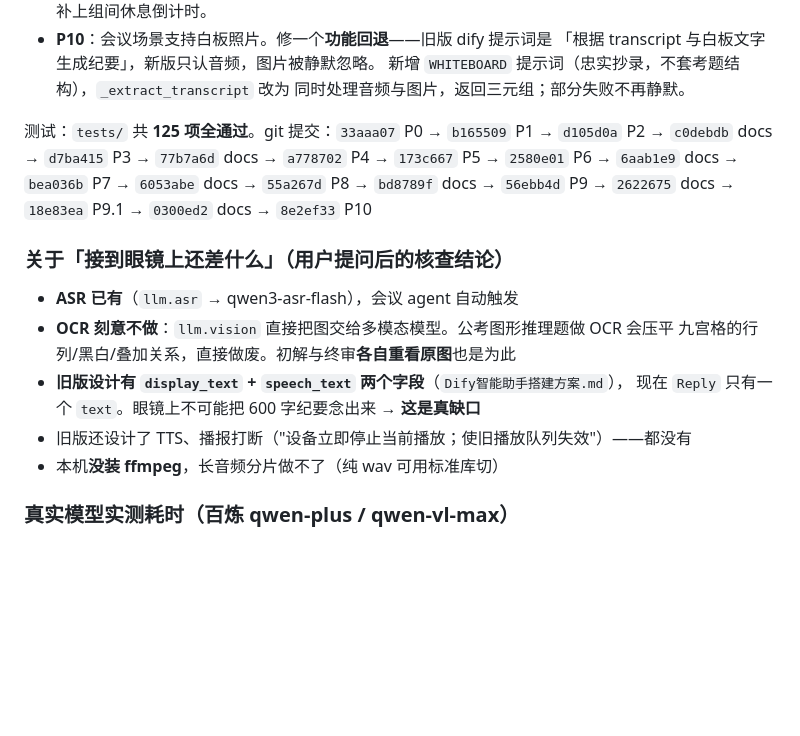
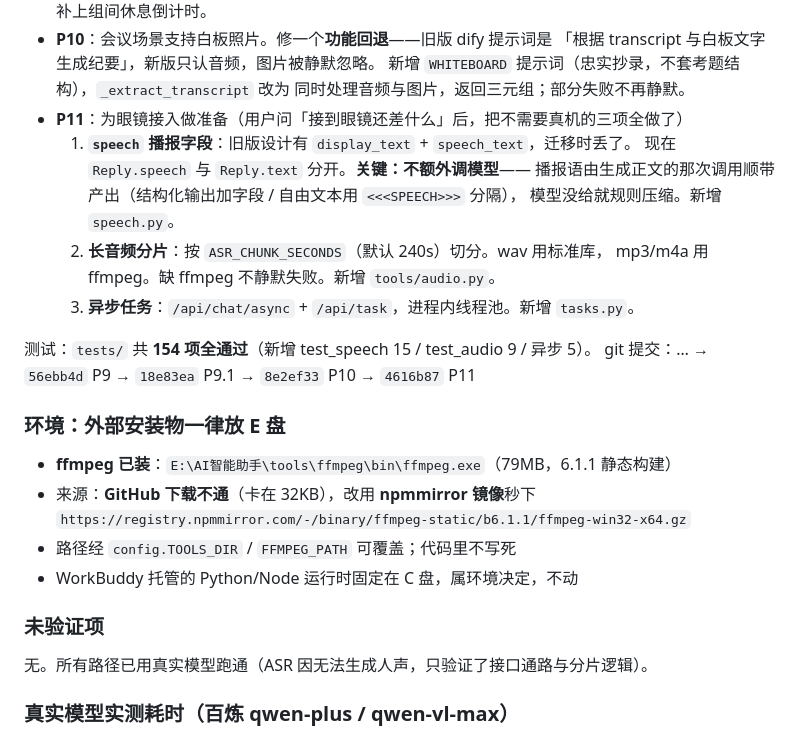
Before and after one commit to hhzdeo515/AI-, a Markdown page: .workbuddy-ai/memory/2026-09-22.md, the part around the change. Drawn GitHub-style; blank space fills up the shorter version.

Commit message:
docs: 工作日志更新至 P11（含 ffmpeg 安装记录与 E 盘约定）

```diff
--- a/.workbuddy-ai/memory/2026-09-22.md
+++ b/.workbuddy-ai/memory/2026-09-22.md
@@ -44,20 +44,27 @@
   「根据 transcript 与白板文字生成纪要」，新版只认音频，图片被静默忽略。
   新增 `WHITEBOARD` 提示词（忠实抄录，不套考题结构），`_extract_transcript` 改为
   同时处理音频与图片，返回三元组；部分失败不再静默。
+- **P11**：为眼镜接入做准备（用户问「接到眼镜还差什么」后，把不需要真机的三项全做了）
+  1. **`speech` 播报字段**：旧版设计有 `display_text` + `speech_text`，迁移时丢了。
+     现在 `Reply.speech` 与 `Reply.text` 分开。**关键：不额外调模型**——
+     播报语由生成正文的那次调用顺带产出（结构化输出加字段 / 自由文本用 `<<<SPEECH>>>` 分隔），
+     模型没给就规则压缩。新增 `speech.py`。
+  2. **长音频分片**：按 `ASR_CHUNK_SECONDS`（默认 240s）切分。wav 用标准库，
+     mp3/m4a 用 ffmpeg。缺 ffmpeg 不静默失败。新增 `tools/audio.py`。
+  3. **异步任务**：`/api/chat/async` + `/api/task`，进程内线程池。新增 `tasks.py`。
 
-测试：`tests/` 共 **125 项全通过**。git 提交：`33aaa07` P0 → `b165509` P1 → `d105d0a` P2 →
-`c0debdb` docs → `d7ba415` P3 → `77b7a6d` docs → `a778702` P4 → `173c667` P5 →
-`2580e01` P6 → `6aab1e9` docs → `bea036b` P7 → `6053abe` docs → `55a267d` P8 →
-`bd8789f` docs → `56ebb4d` P9 → `2622675` docs → `18e83ea` P9.1 → `0300ed2` docs → `8e2ef33` P10
+测试：`tests/` 共 **154 项全通过**（新增 test_speech 15 / test_audio 9 / 异步 5）。
+git 提交：… → `56ebb4d` P9 → `18e83ea` P9.1 → `8e2ef33` P10 → `4616b87` P11
 
-### 关于「接到眼镜上还差什么」（用户提问后的核查结论）
-- **ASR 已有**（`llm.asr` → qwen3-asr-flash），会议 agent 自动触发
-- **OCR 刻意不做**：`llm.vision` 直接把图交给多模态模型。公考图形推理题做 OCR 会压平
-  九宫格的行列/黑白/叠加关系，直接做废。初解与终审**各自重看原图**也是为此
-- **旧版设计有 `display_text` + `speech_text` 两个字段**（`Dify智能助手搭建方案.md`），
-  现在 `Reply` 只有一个 `text`。眼镜上不可能把 600 字纪要念出来 → **这是真缺口**
-- 旧版还设计了 TTS、播报打断（"设备立即停止当前播放；使旧播放队列失效"）——都没有
-- 本机**没装 ffmpeg**，长音频分片做不了（纯 wav 可用标准库切）
+### 环境：外部安装物一律放 E 盘
+- **ffmpeg 已装**：`E:\AI智能助手\tools\ffmpeg\bin\ffmpeg.exe`（79MB，6.1.1 静态构建）
+- 来源：**GitHub 下载不通**（卡在 32KB），改用 **npmmirror 镜像**秒下
+  `https://registry.npmmirror.com/-/binary/ffmpeg-static/b6.1.1/ffmpeg-win32-x64.gz`
+- 路径经 `config.TOOLS_DIR` / `FFMPEG_PATH` 可覆盖；代码里不写死
+- WorkBuddy 托管的 Python/Node 运行时固定在 C 盘，属环境决定，不动
+
+### 未验证项
+无。所有路径已用真实模型跑通（ASR 因无法生成人声，只验证了接口通路与分片逻辑）。
 
 ### 真实模型实测耗时（百炼 qwen-plus / qwen-vl-max）
 会议纪要 ~10s ｜ 拍照解题五步链 ~27s ｜ 器械个性化 ~17s ｜ 训练总结 ~13s ｜
```
